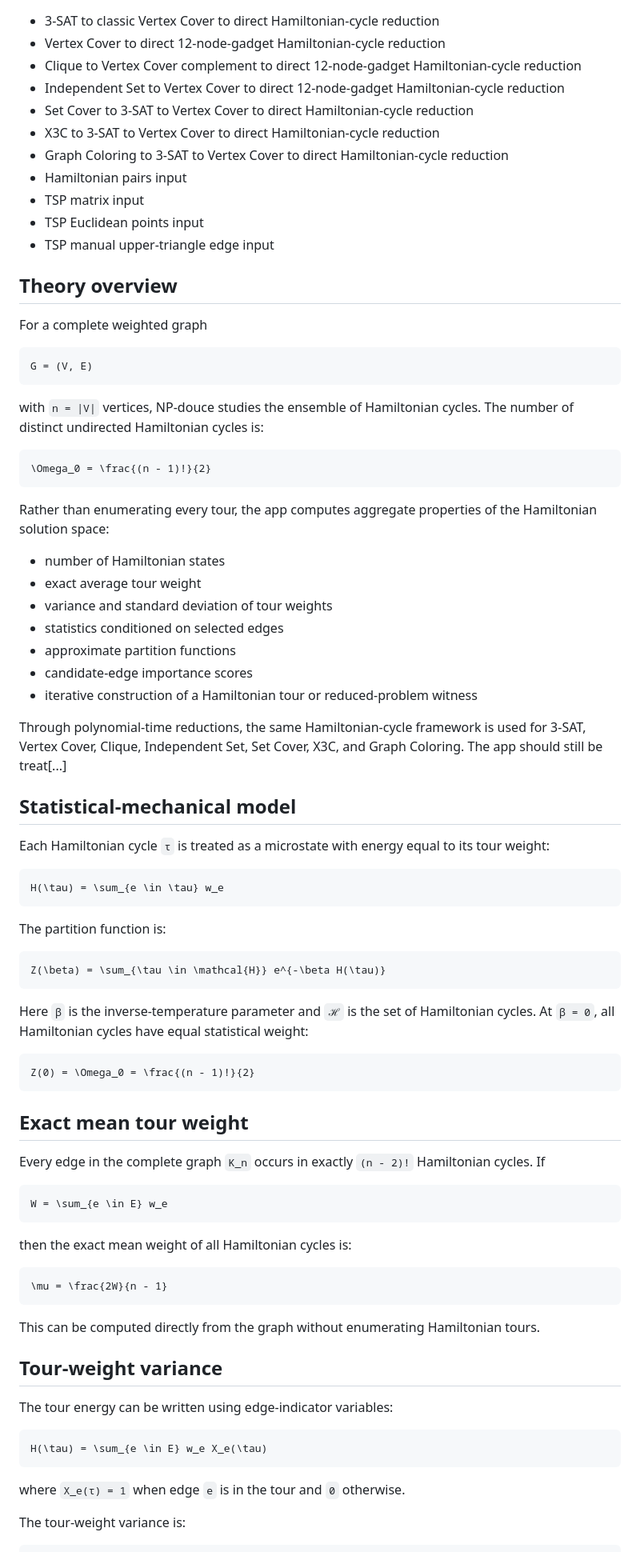
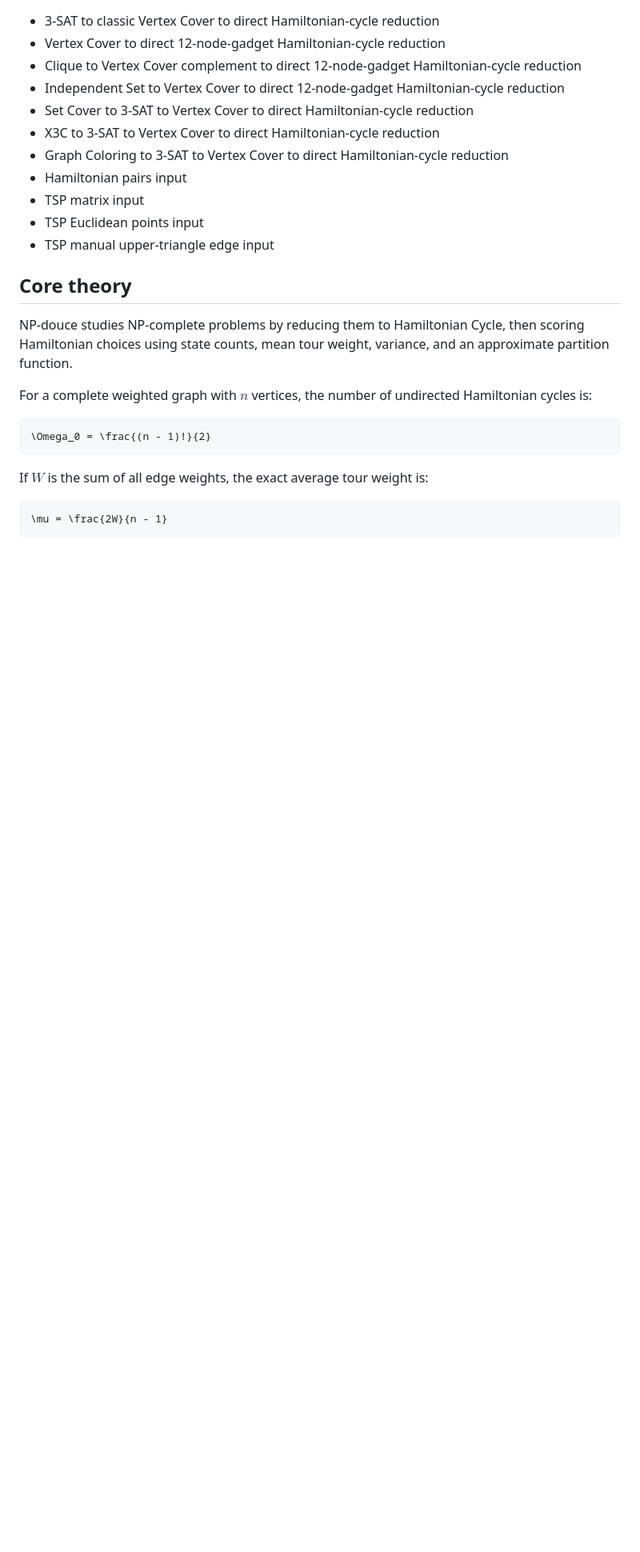
Before and after one commit to np-douce/website, a Markdown page: README.md, the part around one of its changes. Shown at 80% size. GitHub-like rendering; blank space fills up the shorter version.

````diff
--- a/README.md
+++ b/README.md
@@ -20,77 +20,19 @@ The app is static: it uses only local HTML, CSS, and JavaScript. No server is re
 - TSP Euclidean points input
 - TSP manual upper-triangle edge input
 
-## Theory overview
+## Core theory
 
-For a complete weighted graph
+NP-douce studies NP-complete problems by reducing them to Hamiltonian Cycle, then scoring Hamiltonian choices using state counts, mean tour weight, variance, and an approximate partition function.
 
-```math
-G = (V, E)
-```
-
-with `n = |V|` vertices, NP-douce studies the ensemble of Hamiltonian cycles. The number of distinct undirected Hamiltonian cycles is:
+For a complete weighted graph with $n$ vertices, the number of undirected Hamiltonian cycles is:
 
 ```math
 \Omega_0 = \frac{(n - 1)!}{2}
 ```
 
-Rather than enumerating every tour, the app computes aggregate properties of the Hamiltonian solution space:
-
-- number of Hamiltonian states
-- exact average tour weight
-- variance and standard deviation of tour weights
-- statistics conditioned on selected edges
-- approximate partition functions
-- candidate-edge importance scores
-- iterative construction of a Hamiltonian tour or reduced-problem witness
-
-Through polynomial-time reductions, the same Hamiltonian-cycle framework is used for 3-SAT, Vertex Cover, Clique, Independent Set, Set Cover, X3C, and Graph Coloring. The app should still be treat[...]
-
-## Statistical-mechanical model
-
-Each Hamiltonian cycle `τ` is treated as a microstate with energy equal to its tour weight:
-
-```math
-H(\tau) = \sum_{e \in \tau} w_e
-```
-
-The partition function is:
-
-```math
-Z(\beta) = \sum_{\tau \in \mathcal{H}} e^{-\beta H(\tau)}
-```
-
-Here `β` is the inverse-temperature parameter and `ℋ` is the set of Hamiltonian cycles. At `β = 0`, all Hamiltonian cycles have equal statistical weight:
-
-```math
-Z(0) = \Omega_0 = \frac{(n - 1)!}{2}
-```
-
-## Exact mean tour weight
-
-Every edge in the complete graph `K_n` occurs in exactly `(n - 2)!` Hamiltonian cycles. If
-
-```math
-W = \sum_{e \in E} w_e
-```
-
-then the exact mean weight of all Hamiltonian cycles is:
+If $W$ is the sum of all edge weights, the exact average tour weight is:
 
 ```math
 \mu = \frac{2W}{n - 1}
 ```
 
-This can be computed directly from the graph without enumerating Hamiltonian tours.
-
-## Tour-weight variance
-
-The tour energy can be written using edge-indicator variables:
-
-```math
-H(\tau) = \sum_{e \in E} w_e X_e(\tau)
-```
-
-where `X_e(τ) = 1` when edge `e` is in the tour and `0` otherwise.
-
-The tour-weight variance is:
-
````
Also changed, not shown: other parts of README.md (+36 -244 lines).
